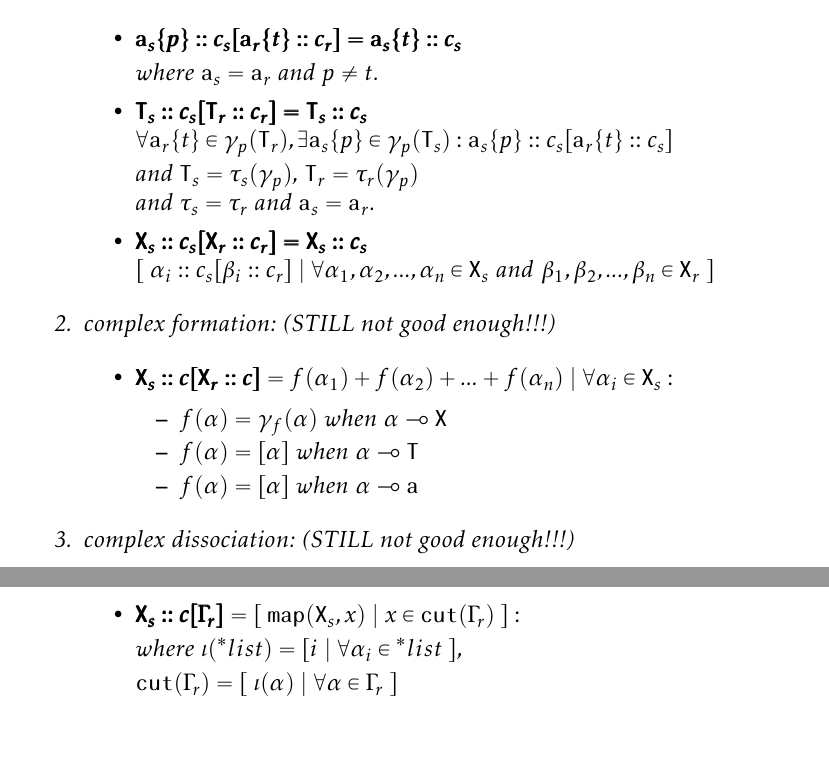
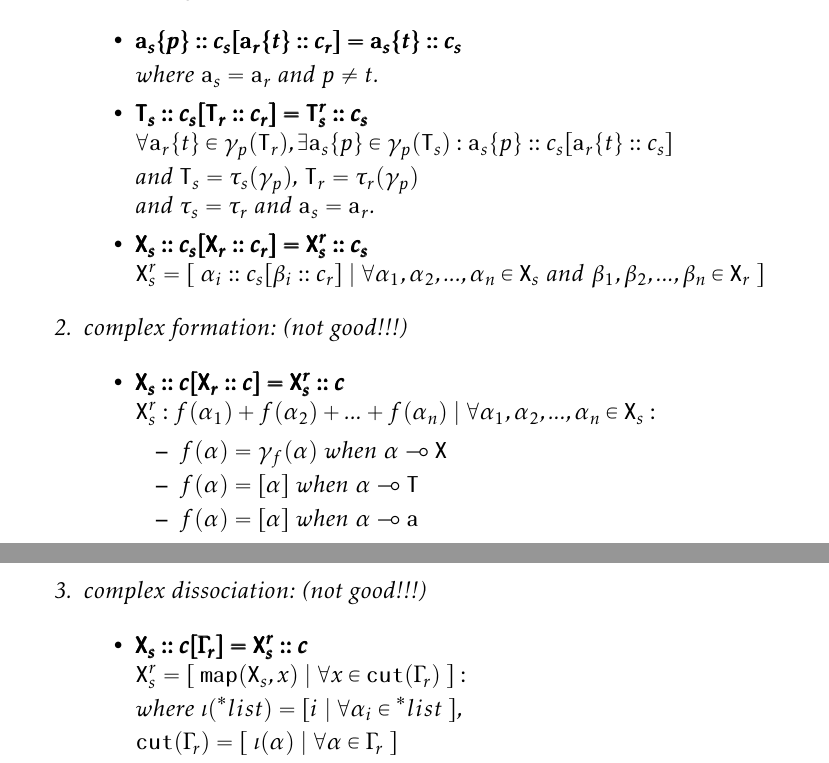
Before and after one commit to sybila/BCSgen, a LaTeX document (Syntax and Semantics/theoretical.tex): two parts of pages 9 and 10 of 10, joined at a grey line, cut so that both start at the same text, the shorter picture padded with empty space. Compiled offline with pdfLaTeX.

Commit message:
Working on definition

```diff
--- a/Syntax and Semantics/theoretical.tex
+++ b/Syntax and Semantics/theoretical.tex
@@ -297,19 +297,18 @@ With assumption all rules of form $\Gamma_l\Rightarrow\Gamma_r$ are well-formed,
 
 where $ \mathtt{a}_s = \mathtt{a}_r $ and $p \neq t$.
 
-\item $ \pmb{\mathtt{T}_s::c_s[\mathtt{T}_r::c_r] = \mathtt{T}_s::c_s} \newline \forall \mathtt{a}_r\{t\} \in \gamma_p(\mathtt{T}_r), \exists \mathtt{a}_s\{p\} \in \gamma_p(\mathtt{T}_s) : \mathtt{a}_s\{p\}::c_s[\mathtt{a}_r\{t\}::c_s] $
+\item $ \pmb{\mathtt{T}_s::c_s[\mathtt{T}_r::c_r] = \mathtt{T}^r_s::c_s} \newline \forall \mathtt{a}_r\{t\} \in \gamma_p(\mathtt{T}_r), \exists \mathtt{a}_s\{p\} \in \gamma_p(\mathtt{T}_s) : \mathtt{a}_s\{p\}::c_s[\mathtt{a}_r\{t\}::c_s] $
 
 and $\mathtt{T}_s = \tau_s(\gamma_p)$, $\mathtt{T}_r = \tau_r(\gamma_p)$ $\newline$ and $\tau_s = \tau_r$ and $\mathtt{a}_s = \mathtt{a}_r$.
 
-\item $ \pmb{\mathtt{X}_s::c_s[\mathtt{X}_r::c_r] = \mathtt{X}_s::c_s} \newline [~\alpha_i::c_s[\beta_i::c_r]~|~\forall \alpha_1, \alpha_2, ..., \alpha_n \in \mathtt{X}_s~and~\beta_1, \beta_2, ..., \beta_n \in \mathtt{X}_r~]$
+\item $ \pmb{\mathtt{X}_s::c_s[\mathtt{X}_r::c_r] = \mathtt{X}^r_s::c_s} \newline  \mathtt{X}^r_s = [~\alpha_i::c_s[\beta_i::c_r]~|~\forall \alpha_1, \alpha_2, ..., \alpha_n \in \mathtt{X}_s~and~\beta_1, \beta_2, ..., \beta_n \in \mathtt{X}_r~]$
 
 \end{itemize}
 
-\item \textit{complex formation}: (STILL not good enough!!!)
+\item \textit{complex formation}: (not good!!!)
 
 \begin{itemize}
-\item $\pmb{\mathtt{X}_s::c[\mathtt{X}_r::c]} = f(\alpha_1) + f(\alpha_2) + ... + f(\alpha_n)~|~\forall \alpha_i \in \mathtt{X}_s :$
-
+\item $\pmb{\mathtt{X}_s::c[\mathtt{X}_r::c] = \mathtt{X}^r_s::c} \newline \mathtt{X}^r_s : f(\alpha_1) + f(\alpha_2) + ... + f(\alpha_n)~|~\forall \alpha_1, \alpha_2, ..., \alpha_n \in \mathtt{X}_s :$
 \begin{itemize}
 	\item $ f(\alpha) = \gamma_f(\alpha)$ when $\alpha \multimap \mathtt{X} $
 	\item $ f(\alpha) = [\alpha]$ when $\alpha \multimap \mathtt{T}$
@@ -318,10 +317,10 @@ and $\mathtt{T}_s = \tau_s(\gamma_p)$, $\mathtt{T}_r = \tau_r(\gamma_p)$ $\newli
 
 \end{itemize}
 
-\item \textit{complex dissociation}: (STILL not good enough!!!)
+\item \textit{complex dissociation}: (not good!!!)
 
 \begin{itemize}
-\item $ \pmb{\mathtt{X}_s::c[\Gamma_r]} = [~\mathtt{map}(\mathtt{X}_s, x)~|~x \in \mathtt{cut}(\Gamma_r)~]:$
+\item $ \pmb{\mathtt{X}_s::c[\Gamma_r] = \mathtt{X}^r_s::c} \newline \mathtt{X}^r_s = [~\mathtt{map}(\mathtt{X}_s, x)~|~\forall x \in \mathtt{cut}(\Gamma_r)~]:$
 
 where $\iota(\leftidx{^*}{list}{}) = [i~|~\forall \alpha_i \in \leftidx{^*}{list}{}~]$,
 
```
